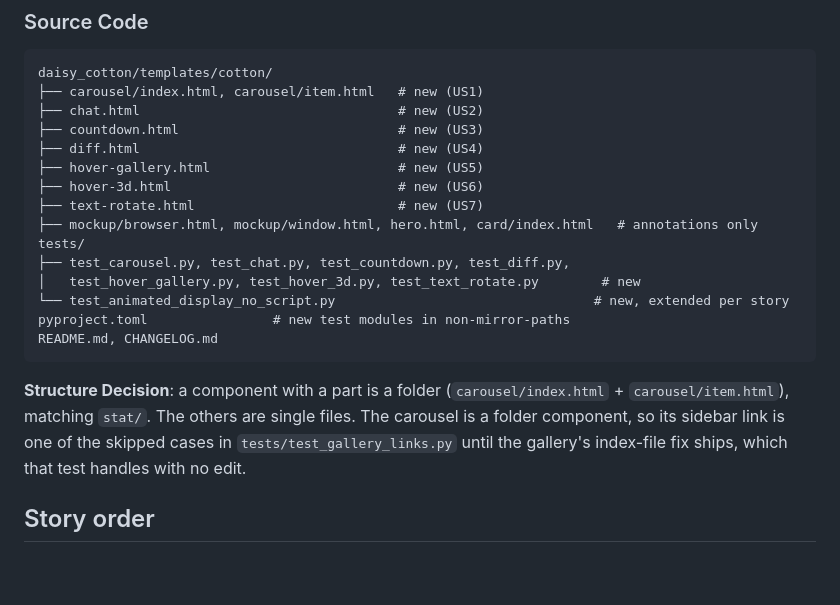
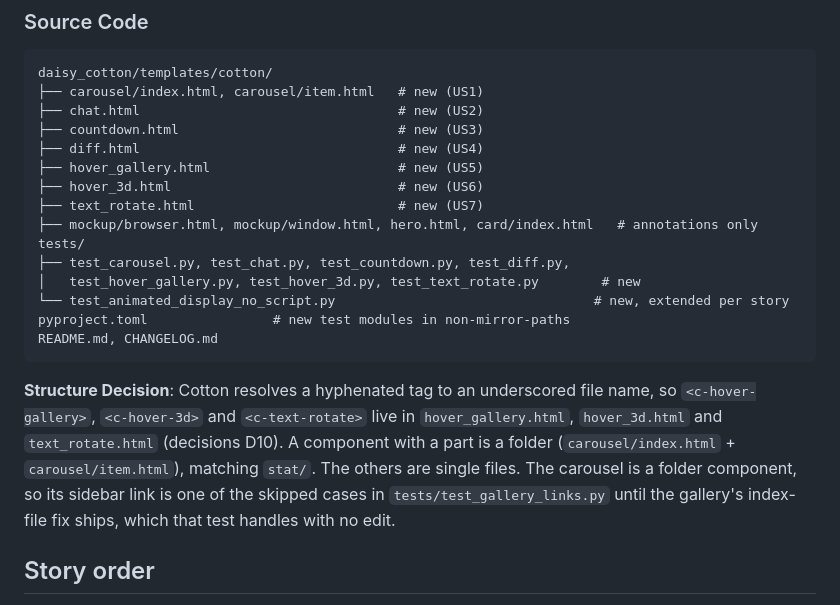
Before and after one commit to SamuelJennings/daisy-cotton, a Markdown page: specs/007-animated-display-components/plan.md, the part around one of its changes. Drawn GitHub-style; blank space fills up the shorter version.

````diff
--- a/specs/007-animated-display-components/plan.md
+++ b/specs/007-animated-display-components/plan.md
@@ -190,9 +190,9 @@ daisy_cotton/templates/cotton/
 ├── chat.html                                 # new (US2)
 ├── countdown.html                            # new (US3)
 ├── diff.html                                 # new (US4)
-├── hover-gallery.html                        # new (US5)
-├── hover-3d.html                             # new (US6)
-├── text-rotate.html                          # new (US7)
+├── hover_gallery.html                        # new (US5)
+├── hover_3d.html                             # new (US6)
+├── text_rotate.html                          # new (US7)
 ├── mockup/browser.html, mockup/window.html, hero.html, card/index.html   # annotations only
 tests/
 ├── test_carousel.py, test_chat.py, test_countdown.py, test_diff.py,
@@ -202,7 +202,7 @@ pyproject.toml                # new test modules in non-mirror-paths
 README.md, CHANGELOG.md
 ```
 
-**Structure Decision**: a component with a part is a folder (`carousel/index.html` + `carousel/item.html`), matching `stat/`. The others are single files. The carousel is a folder component, so its sidebar link is one of the skipped cases in `tests/test_gallery_links.py` until the gallery's index-file fix ships, which that test handles with no edit.
+**Structure Decision**: Cotton resolves a hyphenated tag to an underscored file name, so `<c-hover-gallery>`, `<c-hover-3d>` and `<c-text-rotate>` live in `hover_gallery.html`, `hover_3d.html` and `text_rotate.html` (decisions D10). A component with a part is a folder (`carousel/index.html` + `carousel/item.html`), matching `stat/`. The others are single files. The carousel is a folder component, so its sidebar link is one of the skipped cases in `tests/test_gallery_links.py` until the gallery's index-file fix ships, which that test handles with no edit.
 
 ## Story order
 
````
Also changed, not shown: other parts of specs/007-animated-display-components/plan.md (+3 -3 lines), specs/007-animated-display-components/progress.md (+7 -0 lines).
